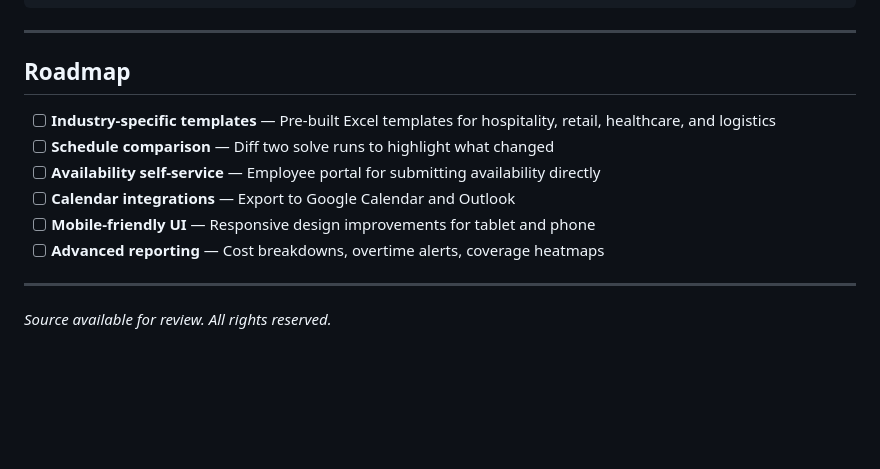
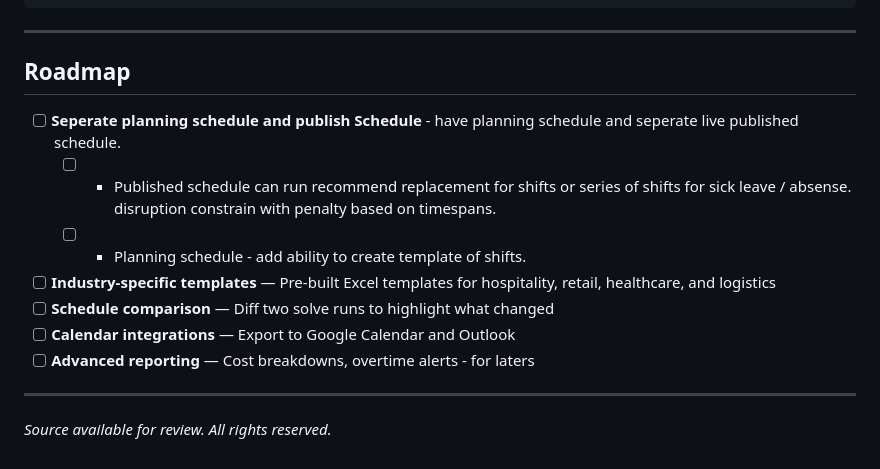
Before and after one commit to KieFitz/eascadeskSchedulerLite, a Markdown page: README.md, the part around the change. Rendered like a GitHub page; blank space fills up the shorter version.

Commit message:
updated roadmap

```diff
--- a/README.md
+++ b/README.md
@@ -313,13 +313,13 @@ docker compose -f docker-compose.prod.yml restart backend
 ---
 
 ## Roadmap
-
+- [ ] **Seperate planning schedule and publish Schedule** - have planning schedule and seperate live published schedule.
+   - [ ] - Published schedule can run recommend replacement for shifts or series of shifts for sick leave / absense. disruption constrain with penalty based on timespans.
+   - [ ] - Planning schedule - add ability to create template of shifts.
 - [ ] **Industry-specific templates** — Pre-built Excel templates for hospitality, retail, healthcare, and logistics
 - [ ] **Schedule comparison** — Diff two solve runs to highlight what changed
-- [ ] **Availability self-service** — Employee portal for submitting availability directly
 - [ ] **Calendar integrations** — Export to Google Calendar and Outlook
-- [ ] **Mobile-friendly UI** — Responsive design improvements for tablet and phone
-- [ ] **Advanced reporting** — Cost breakdowns, overtime alerts, coverage heatmaps
+- [ ] **Advanced reporting** — Cost breakdowns, overtime alerts - for laters
 
 ---
 
```
